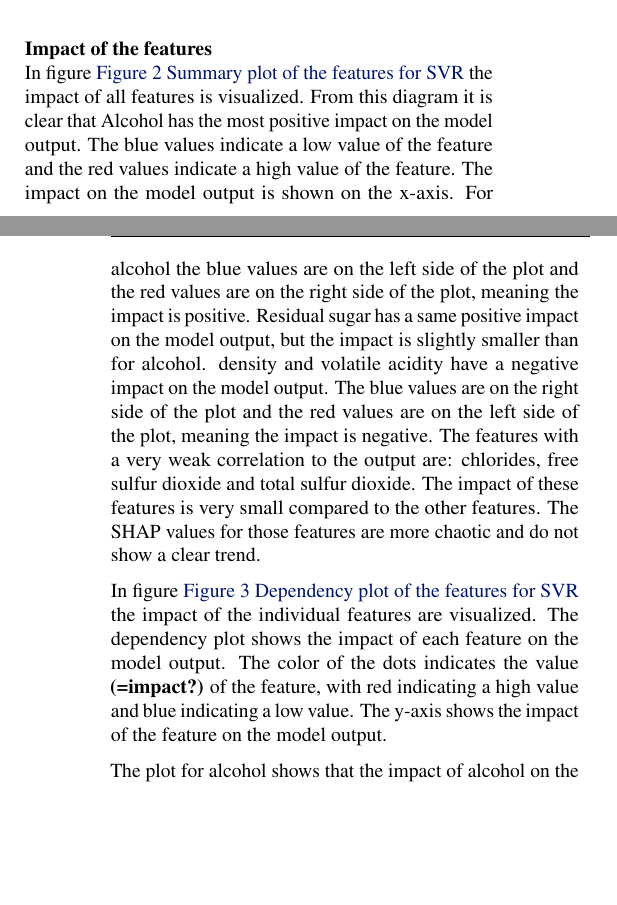
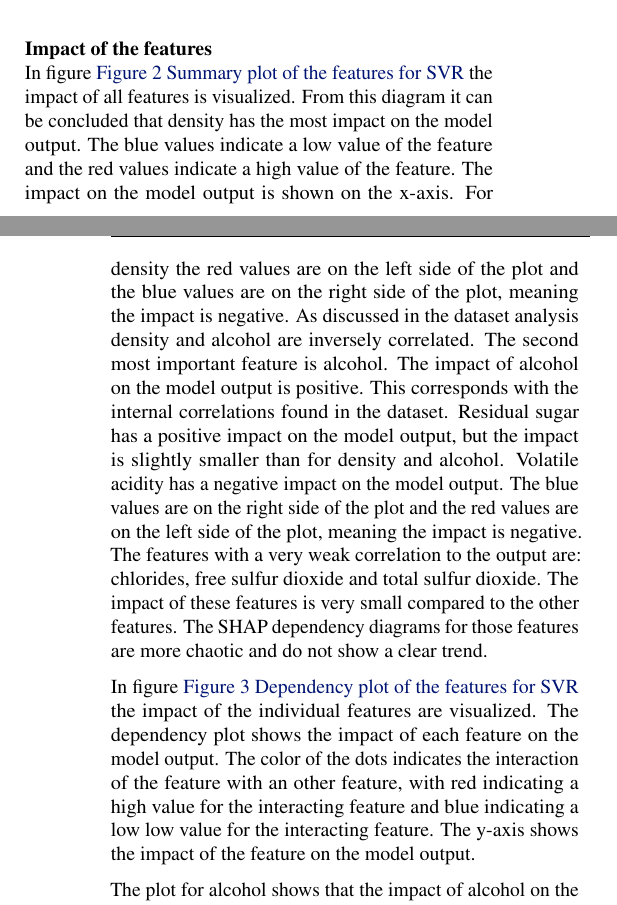
Before and after one commit to abroer/IM0712-Assignment3, a LaTeX document (Latex/main.tex): two parts of the columns of pages 2 and 3 of 8, joined at a grey line, cut so that both start at the same text, the shorter picture padded with empty space. Compiled offline with pdfLaTeX.

Commit message:
Refine the values for svr now that the data set is larger

```diff
--- a/Latex/main.tex
+++ b/Latex/main.tex
@@ -144,17 +144,21 @@ The results are visualized in figure \ref{fig:Reproduce-SVR-the-results}. The im
 
 \subsubsubsection{Impact of the features}
 In figure \autoref{fig:summary-plot-svr} \nameref{fig:summary-plot-svr} the impact of all features is visualized.
-From this diagram it is clear that Alcohol has the most positive impact on the model output.
+From this diagram it can be concluded that density has the most impact on the model output.
 The blue values indicate a low value of the feature and the red values indicate a high value of the feature.
-The impact on the model output is shown on the x-axis. For alcohol the blue values are on the left side of the plot and the red values are on the right side of the plot, meaning the impact is positive.
-Residual sugar has a same positive impact on the model output, but the impact is slightly smaller than for alcohol.
-density and volatile acidity have a negative impact on the model output. The blue values are on the right side of the plot and the red values are on the left side of the plot, meaning the impact is negative.
+The impact on the model output is shown on the x-axis.
+For density the red values are on the left side of the plot and the blue values are on the right side of the plot, meaning the impact is negative.
+As discussed in the dataset analysis density and alcohol are inversely correlated.
+The second most important feature is alcohol. The impact of alcohol on the model output is positive.
+This corresponds with the internal correlations found in the dataset.
+Residual sugar has a positive impact on the model output, but the impact is slightly smaller than for density and alcohol.
+Volatile acidity has a negative impact on the model output. The blue values are on the right side of the plot and the red values are on the left side of the plot, meaning the impact is negative.
 The features with a very weak correlation to the output are: chlorides, free sulfur dioxide and total sulfur dioxide. The impact of these features is very small compared to the other features.
-The SHAP values for those features are more chaotic and do not show a clear trend.
+The SHAP dependency diagrams for those features are more chaotic and do not show a clear trend.
 
 In figure \autoref{fig:dependency-plot-svr} \nameref{fig:dependency-plot-svr} the impact of the individual features are visualized.
 The dependency plot shows the impact of each feature on the model output.
-The color of the dots indicates the value \textbf{(=impact?)} of the feature, with red indicating a high value and blue indicating a low value.
+The color of the dots indicates the interaction of the feature with an other feature, with red indicating a high value for the interacting feature and blue indicating a low low value for the interacting feature.
 The y-axis shows the impact of the feature on the model output.
 
 The plot for alcohol shows that the impact of alcohol on the model output is positive.
```
Also changed, not shown: Latex/main.tex (10 more changed lines).
